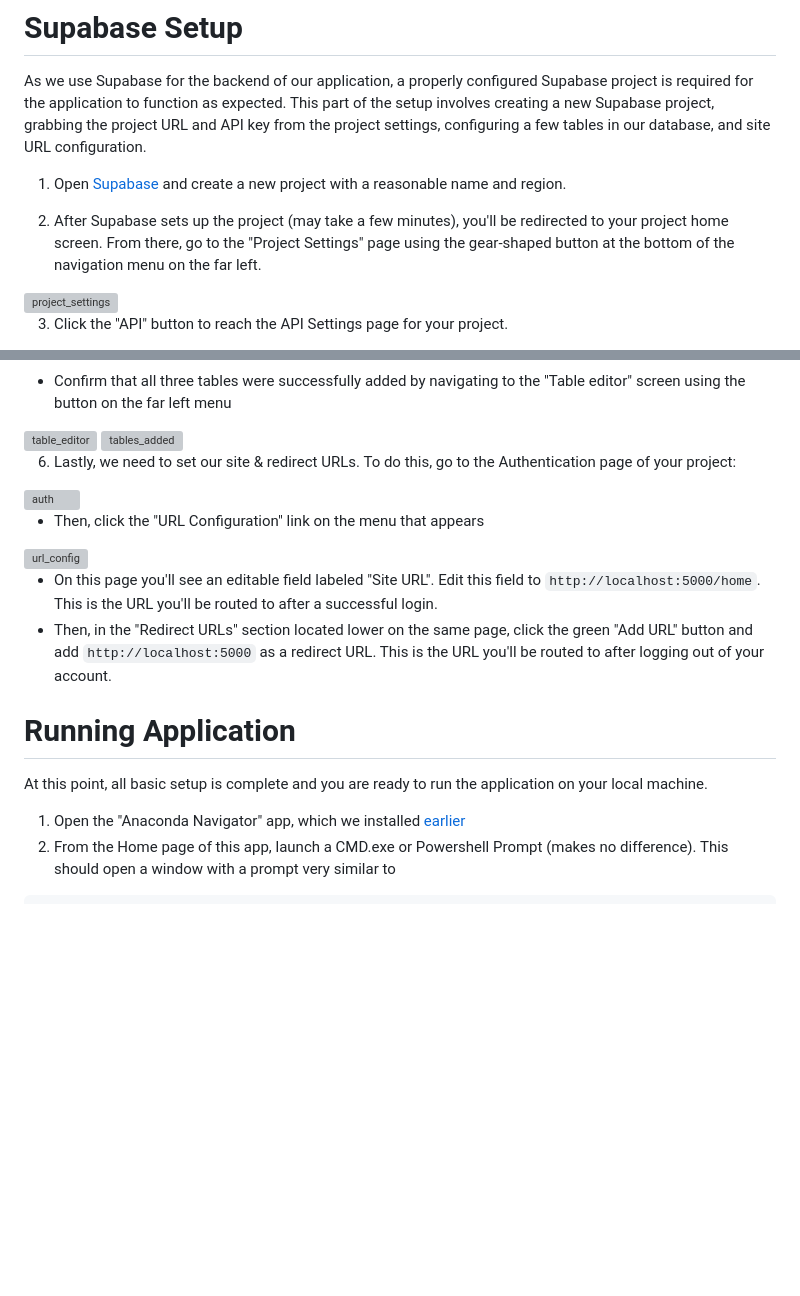
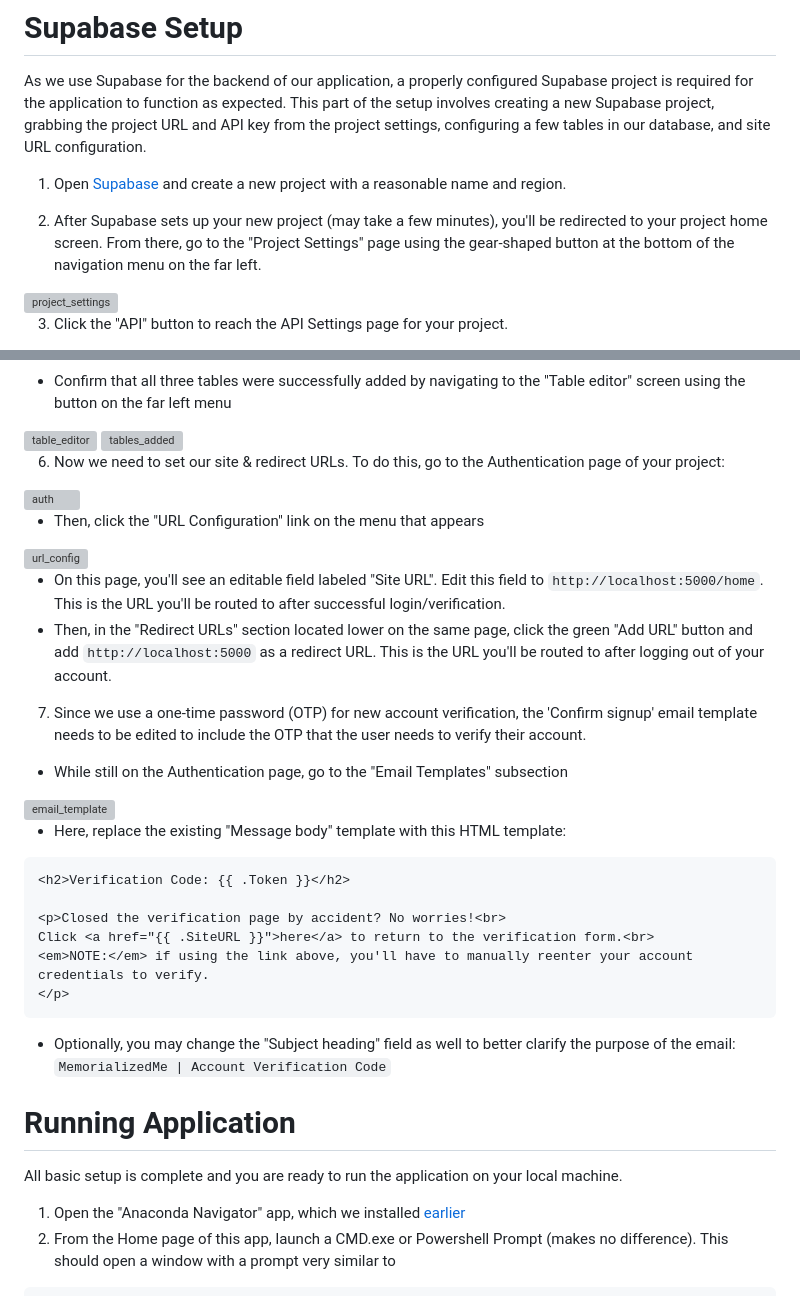
Before and after one commit to mkazemiv/super-duper-disco, a Markdown page: README.md, 2 parts joined by grey strips. GitHub-like rendering; blank space fills up the shorter version; grey boxes are pictures that could not be loaded.

Commit message:
updated README to include email template configuration

````diff
--- a/README.md
+++ b/README.md
@@ -82,7 +82,7 @@ As we use Supabase for the backend of our application, a properly configured Sup
 
 1. Open [Supabase](https://supabase.com/dashboard/projects) and create a new project with a reasonable name and region.
 
-2. After Supabase sets up the project (may take a few minutes), you'll be redirected to your project home screen. From there, go to the "Project Settings" page using the gear-shaped button at the bottom of the navigation menu on the far left.
+2. After Supabase sets up your new project (may take a few minutes), you'll be redirected to your project home screen. From there, go to the "Project Settings" page using the gear-shaped button at the bottom of the navigation menu on the far left.
 <img alt="project_settings" src="https://i.imgur.com/9y2yCbm.png">
 
 3. Click the "API" button to reach the API Settings page for your project.
@@ -162,17 +162,32 @@ create table
 <img alt="table_editor" src="https://i.imgur.com/edpEbS6.png">
 <img alt="tables_added" src="https://i.imgur.com/SoUSzKS.png">
 
-6. Lastly, we need to set our site & redirect URLs. To do this, go to the Authentication page of your project:
+6. Now we need to set our site & redirect URLs. To do this, go to the Authentication page of your project:
 <img alt="auth" src="https://github.com/mkazemiv/super-duper-disco/assets/47222610/dcb289d6-f0e5-4467-90cd-32fcb190daf9">
 
 - Then, click the "URL Configuration" link on the menu that appears
 <img alt="url_config" src="https://github.com/mkazemiv/super-duper-disco/assets/47222610/3b98c149-6d77-4ade-ad8f-6ef861a814b7">
 
-- On this page you'll see an editable field labeled "Site URL". Edit this field to `http://localhost:5000/home`. This is the URL you'll be routed to after a successful login.
+- On this page, you'll see an editable field labeled "Site URL". Edit this field to `http://localhost:5000/home`. This is the URL you'll be routed to after successful login/verification.
 - Then, in the "Redirect URLs" section located lower on the same page, click the green "Add URL" button and add `http://localhost:5000` as a redirect URL. This is the URL you'll be routed to after logging out of your account.
 
+7. Since we use a one-time password (OTP) for new account verification, the 'Confirm signup' email template needs to be edited to include the OTP that the user needs to verify their account.
+- While still on the Authentication page, go to the "Email Templates" subsection
+<img alt="email_template" src="https://github.com/mkazemiv/super-duper-disco/assets/47222610/c2f5e07c-c5a4-406b-ba0a-853a438e6fbc">
+
+- Here, replace the existing "Message body" template with this HTML template:
+```html
+<h2>Verification Code: {{ .Token }}</h2>
+
+<p>Closed the verification page by accident? No worries!<br>
+Click <a href="{{ .SiteURL }}">here</a> to return to the verification form.<br>
+<em>NOTE:</em> if using the link above, you'll have to manually reenter your account credentials to verify.
+</p>
+```
+- Optionally, you may change the "Subject heading" field as well to better clarify the purpose of the email: `MemorializedMe | Account Verification Code`
+
 # Running Application
-At this point, all basic setup is complete and you are ready to run the application on your local machine.
+All basic setup is complete and you are ready to run the application on your local machine.
 
 1. Open the "Anaconda Navigator" app, which we installed [earlier](https://github.com/mkazemiv/super-duper-disco/#environment-setup)
 2. From the Home page of this app, launch a CMD.exe or Powershell Prompt (makes no difference). This should open a window with a prompt very similar to
````
Also changed, not shown: other parts of README.md (+1 -1 lines).
